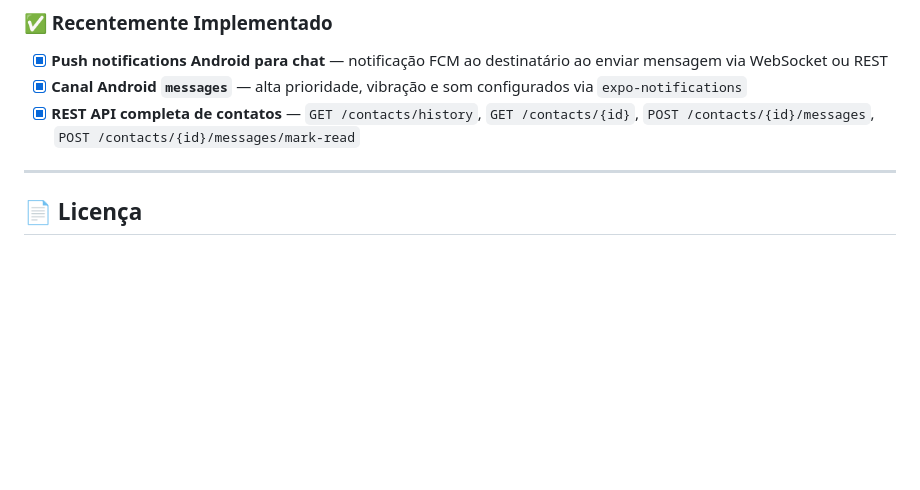
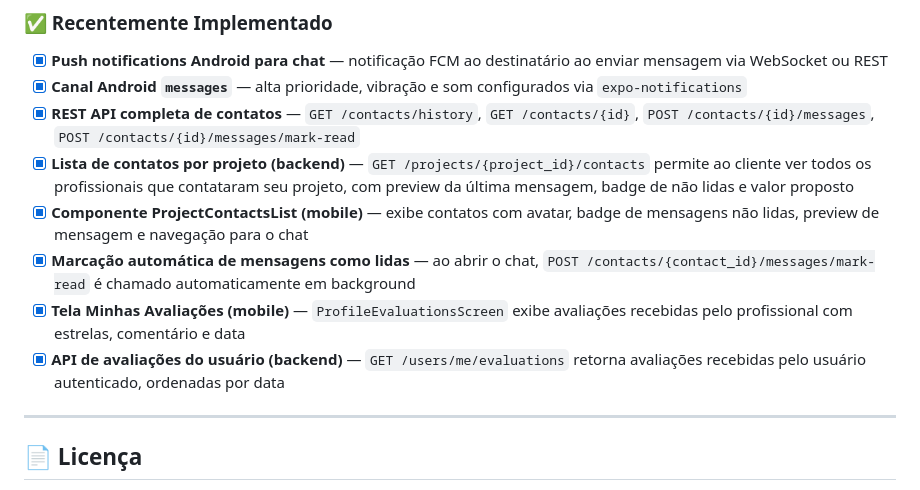
Before and after one commit to SrClauss/agapp, a Markdown page: README.md, the part around the change. Drawn GitHub-style; blank space fills up the shorter version.

Commit message:
docs: update Roadmap section with recently implemented items from PR #39
Co-authored-by: SrClauss <50032538+SrClauss@users.noreply.github.com>

```diff
--- a/README.md
+++ b/README.md
@@ -807,6 +807,11 @@ eas build --platform ios --profile production
 - [x] **Push notifications Android para chat** — notificação FCM ao destinatário ao enviar mensagem via WebSocket ou REST
 - [x] **Canal Android `messages`** — alta prioridade, vibração e som configurados via `expo-notifications`
 - [x] **REST API completa de contatos** — `GET /contacts/history`, `GET /contacts/{id}`, `POST /contacts/{id}/messages`, `POST /contacts/{id}/messages/mark-read`
+- [x] **Lista de contatos por projeto (backend)** — `GET /projects/{project_id}/contacts` permite ao cliente ver todos os profissionais que contataram seu projeto, com preview da última mensagem, badge de não lidas e valor proposto
+- [x] **Componente ProjectContactsList (mobile)** — exibe contatos com avatar, badge de mensagens não lidas, preview de mensagem e navegação para o chat
+- [x] **Marcação automática de mensagens como lidas** — ao abrir o chat, `POST /contacts/{contact_id}/messages/mark-read` é chamado automaticamente em background
+- [x] **Tela Minhas Avaliações (mobile)** — `ProfileEvaluationsScreen` exibe avaliações recebidas pelo profissional com estrelas, comentário e data
+- [x] **API de avaliações do usuário (backend)** — `GET /users/me/evaluations` retorna avaliações recebidas pelo usuário autenticado, ordenadas por data
 
 ---
 
```
